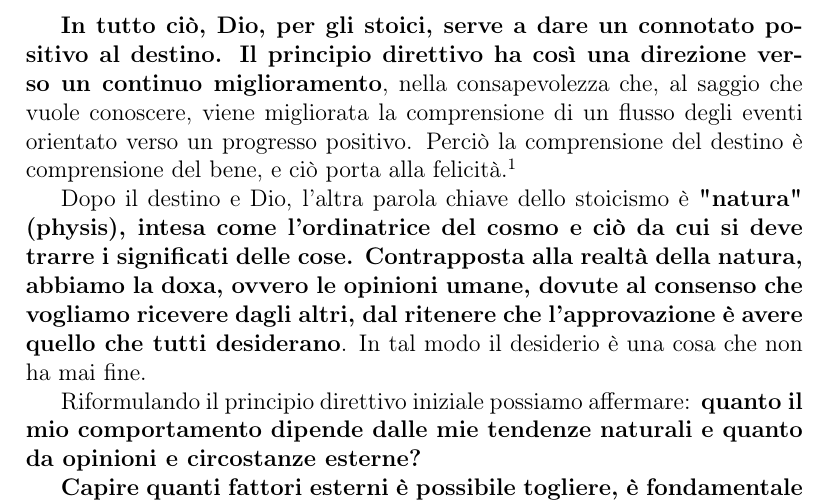
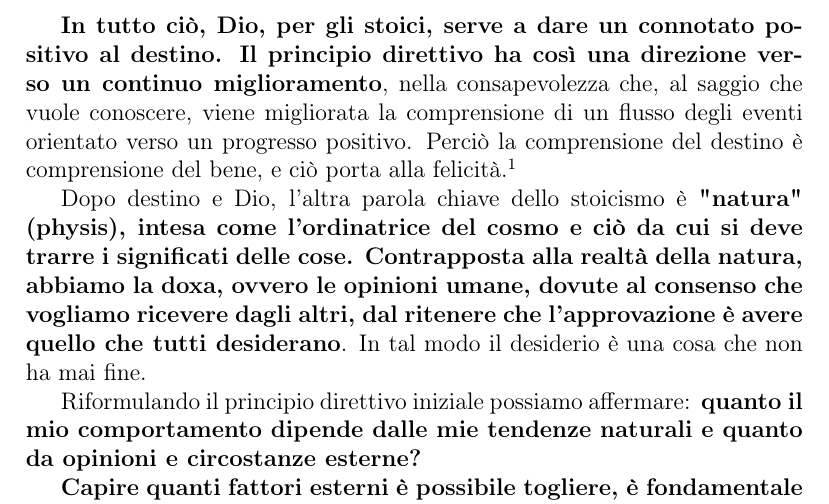
Before and after one commit to Dim-1/Riflessioni-filosofiche, a LaTeX document (Riflessioni_stoiche/Riflessioni_stoiche.tex): part of page 2 of 4, cut so that both start at the same text. Compiled offline with pdfLaTeX.

Commit message:
piccola correzione stoicismo

```diff
--- a/Riflessioni_stoiche/Riflessioni_stoiche.tex
+++ b/Riflessioni_stoiche/Riflessioni_stoiche.tex
@@ -32,7 +32,7 @@ Non avendo nessuna capacità per conoscere il tutto, possiamo costruire solament
 
 \textbf{In tutto ciò,  Dio, per gli stoici, serve a dare un connotato positivo al destino. Il principio direttivo ha così una direzione verso un continuo miglioramento}, nella consapevolezza che, al saggio che vuole conoscere, viene migliorata la comprensione di un flusso degli eventi orientato verso un progresso positivo. Perciò la comprensione del destino è comprensione del bene, e ciò porta alla felicità.\footnote{Personalmente preferisco una visione del mondo e di Dio come quella di Spinoza, perché non ha bisogno di credere in un principio teleologico che guida verso il bene; all'interno di un mondo guidato da leggi necessarie, simile a quello stoico, Spinoza mostra il giusto comportamento etico (arrivando a conclusioni simili sempre agli stoici) senza fare ricorso a nessun principio morale ne trascendente ne immanente, bensì dimostrando le buone abitudini che ci portano alla felicità a partire dalle sole leggi necessarie che guidano la natura. }
 
-Dopo il destino e Dio, l'altra parola chiave dello stoicismo è \textbf{"natura" (physis), intesa come l'ordinatrice del cosmo e ciò da cui si deve trarre i significati delle cose. Contrapposta alla realtà della natura, abbiamo la doxa, ovvero le opinioni umane, dovute al consenso che vogliamo ricevere dagli altri, dal ritenere che l'approvazione è avere quello che tutti desiderano}. In tal modo il desiderio è una cosa che non ha mai fine.
+Dopo destino e Dio, l'altra parola chiave dello stoicismo è \textbf{"natura" (physis), intesa come l'ordinatrice del cosmo e ciò da cui si deve trarre i significati delle cose. Contrapposta alla realtà della natura, abbiamo la doxa, ovvero le opinioni umane, dovute al consenso che vogliamo ricevere dagli altri, dal ritenere che l'approvazione è avere quello che tutti desiderano}. In tal modo il desiderio è una cosa che non ha mai fine.
 
 Riformulando il principio direttivo iniziale possiamo affermare:\textbf{ quanto il mio comportamento dipende dalle mie tendenze naturali e quanto da opinioni e circostanze esterne?}
 
```
Also changed, not shown: Riflessioni_stoiche/Riflessioni_stoiche.pdf, 2 other files.
